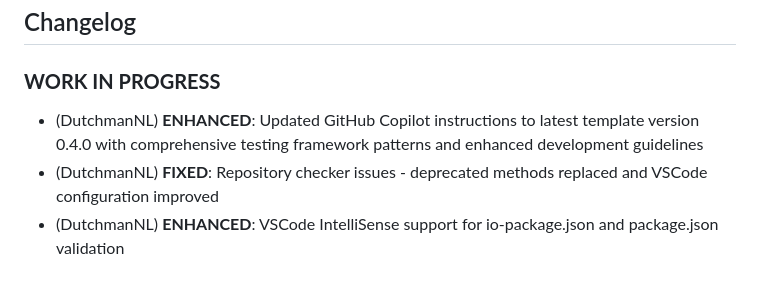
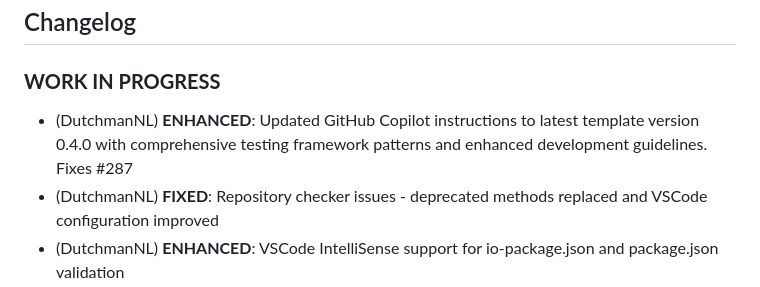
Before and after one commit to DrozmotiX/ioBroker.discovergy, a Markdown page: README.md, the part around the change. GitHub-like rendering.

Commit message:
Apply suggestion from @Copilot
Co-authored-by: Copilot <175728472+Copilot@users.noreply.github.com>

```diff
--- a/README.md
+++ b/README.md
@@ -38,7 +38,7 @@ If you like my work, please feel free to provide a personal donation
     ### __WORK IN PROGRESS__
 -->
 ### __WORK IN PROGRESS__
-* (DutchmanNL) **ENHANCED**: Updated GitHub Copilot instructions to latest template version 0.4.0 with comprehensive testing framework patterns and enhanced development guidelines
+* (DutchmanNL) **ENHANCED**: Updated GitHub Copilot instructions to latest template version 0.4.0 with comprehensive testing framework patterns and enhanced development guidelines. Fixes #287
 * (DutchmanNL) **FIXED**: Repository checker issues - deprecated methods replaced and VSCode configuration improved
 * (DutchmanNL) **ENHANCED**: VSCode IntelliSense support for io-package.json and package.json validation
 * (DutchmanNL) **NEW**: Added comprehensive API testing with demo credentials to ensure adapter reliability
```
